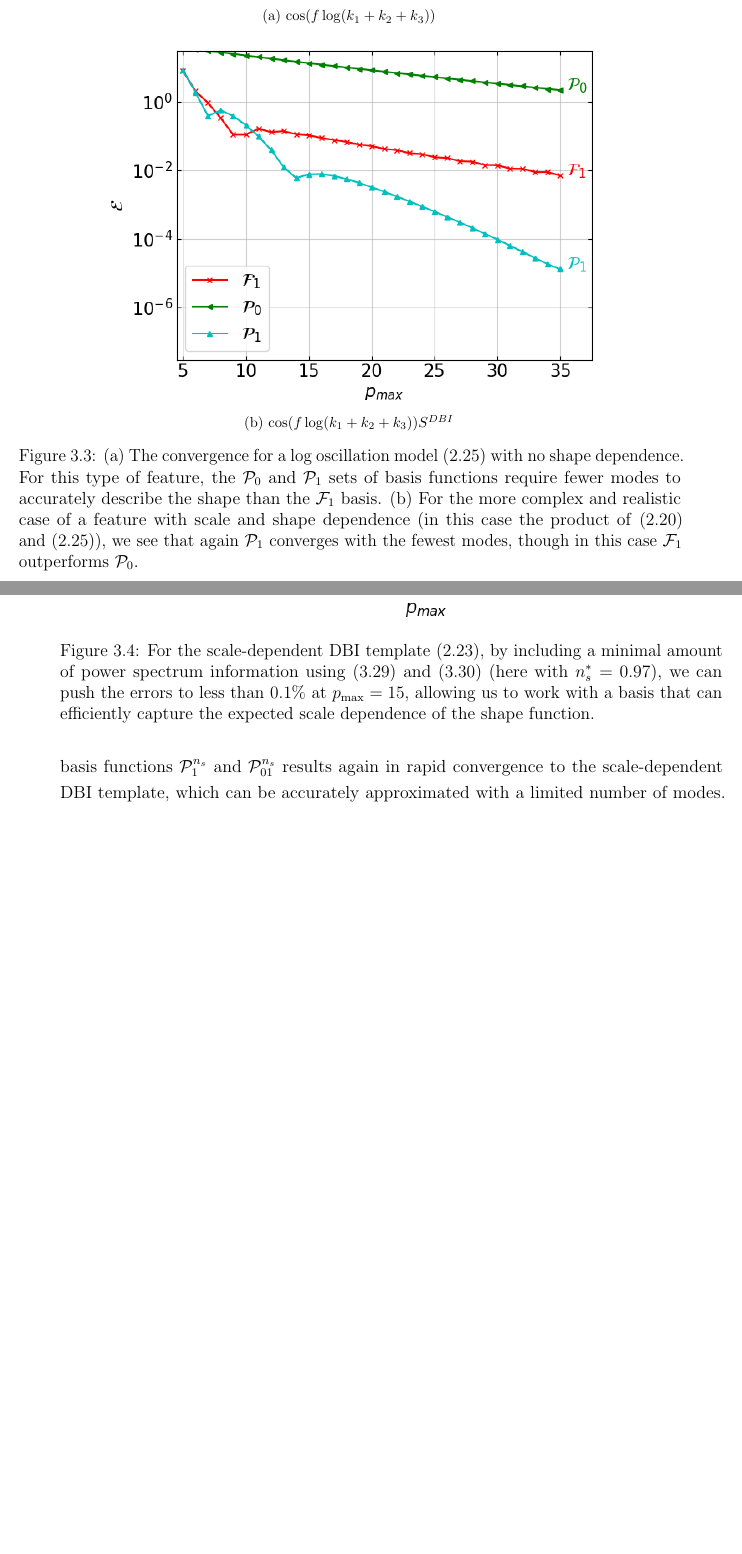
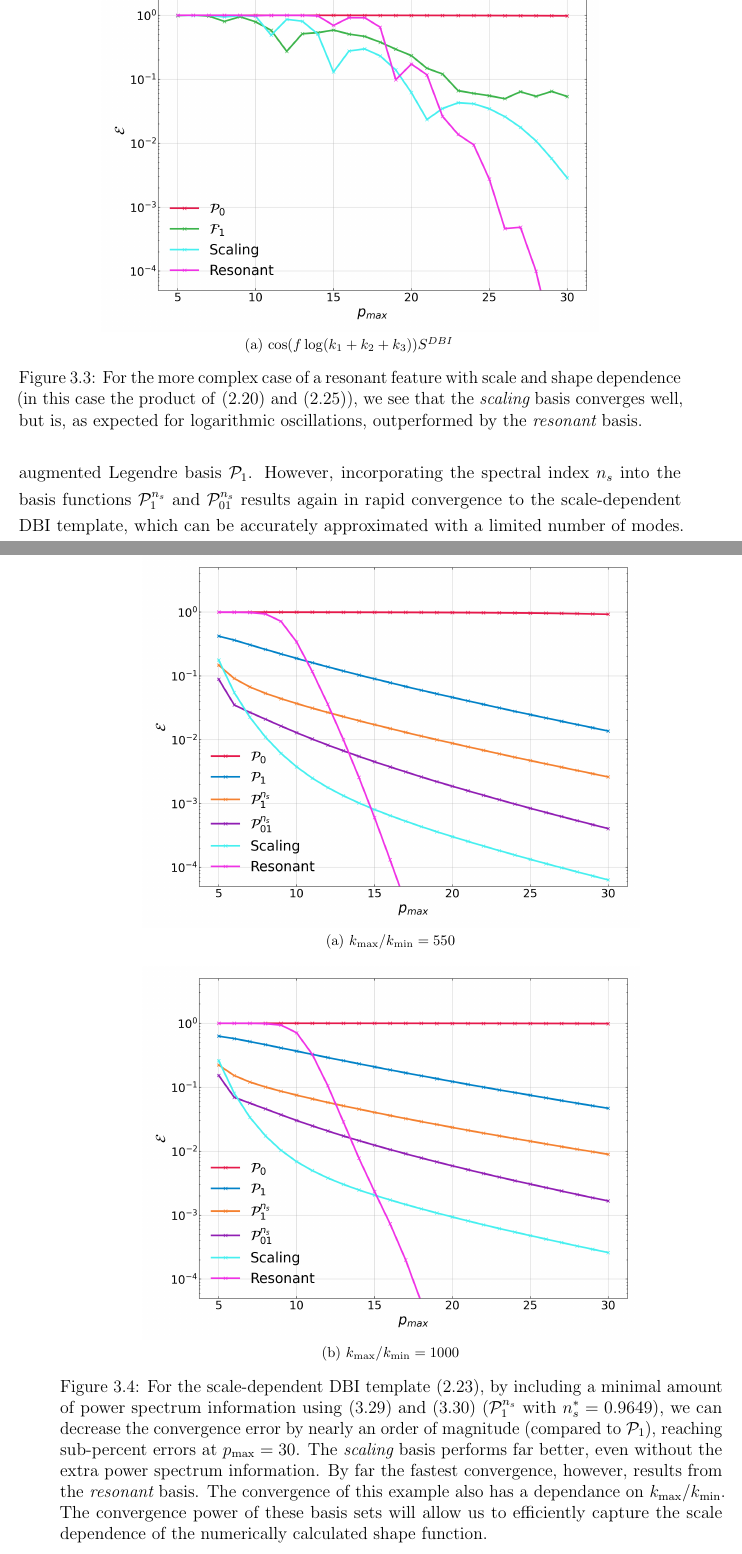
Before and after one commit to pc559/thesis, a LaTeX thesis (thesis.tex, which reads basis_chapter.tex, commands.sty): two parts of pages 86 and 87 of 138, joined at a grey line, cut so that both start at the same text, the shorter picture padded with empty space. Compiled offline with pdfLaTeX; a missing bibliography style is replaced by a similar one.

Commit message:
conv plots

```diff
--- a/basis_chapter.tex
+++ b/basis_chapter.tex
@@ -589,6 +595,6 @@ oscillation, $\Linvk$ always converges in the fewest modes.
     to accurately describe the shape. (b) However, moving to the more complex and realistic case of a
     feature with scale and shape dependence (in this case the product of~\eqref{dbi_shape}
-    and~\eqref{cos_shape}), we see that again $\Linvk$ converges with the fewest modes.
+    and~\eqref{cos_shape}), we see that again $\scalingbasis$ converges with the fewest modes.
     Note that before the expansion has fully converged, the fit on the tetrapyd
     can actually degrade slightly when the basis set is extended. This is an artifact
     of fitting on the cube and restricting~\eqref{relative_difference}
@@ -598,30 +605,40 @@ oscillation, $\Linvk$ always converges in the fewest modes.
 \end{figure}
 \begin{figure}[!pth]
 \centering     %%% not \center
-\subfloat[$\cos(f\log(k_1+k_2+k_3))$]{\label{fig:a}\includegraphics[width=.75\columnwidth]{plots/template_reconstruction_logosc2.png}}\\
-\subfloat[$\cos(f\log(k_1+k_2+k_3))S^{DBI}$]{\label{fig:a}\includegraphics[width=.75\columnwidth]{plots/template_reconstruction_DBI_logosc2.png}}
+%\subfloat[$\cos(f\log(k_1+k_2+k_3))$]{\label{fig:a}\includegraphics[width=.75\columnwidth]{plots/template_reconstruction_logosc2.png}}\\
+%\subfloat[$\cos(f\log(k_1+k_2+k_3))S^{DBI}$]{\label{fig:a}\includegraphics[width=.75\columnwidth]{plots/template_reconstruction_DBI_logosc2.png}}
+\subfloat[$\cos(f\log(k_1+k_2+k_3))S^{DBI}$]{\label{fig:a}\includegraphics[width=.75\columnwidth]{pmax_reduction_plots_1_1000/dbi_cos5_log.png}}
 \caption{
-    (a) The convergence for a log oscillation model~\eqref{ln_cos_shape} with no shape dependence.
-    For this type of feature, the $\Lbasic$ and $\Linvk$ sets of basis functions require fewer modes
-    to accurately describe the shape than the $\Finvk$ basis.
-    (b) For the more complex and realistic case of a
+    %(a) The convergence for a log oscillation model~\eqref{ln_cos_shape} with no shape dependence.
+    %For this type of feature, the $\Lbasic$ and $\Linvk$ sets of basis functions require fewer modes
+    %to accurately describe the shape than the $\Finvk$ basis.
+    %(b)
+    %For the more complex and realistic case of a
+    For the more complex case of a resonant
     feature with scale and shape dependence (in this case the product of~\eqref{dbi_shape}
-    and~\eqref{ln_cos_shape}), we see that again $\Linvk$ converges with the fewest modes,
-    though in this case $\Finvk$ outperforms $\Lbasic$.
+    and~\eqref{ln_cos_shape}), we see that the $\scalingbasis$ basis converges well,
+    but is, as expected for logarithmic oscillations, outperformed by the $\resobasis$ basis.
 }\label{fig:log_recon_osc_dbiosc}
 \end{figure}
 
 \begin{figure}[!pth]
 \centering
-\includegraphics[width=0.8\columnwidth]{plots/template_reconstruction_DBI_ns.png}
+%\includegraphics[width=0.8\columnwidth]{plots/template_reconstruction_DBI_ns.png}
+%\includegraphics[width=0.8\columnwidth]{pmax_reduction_plots_1_1000/dbi_scaling.png}
+\subfloat[$\kmax/\kmin=550$]{\label{fig:a}\includegraphics[width=.75\columnwidth]{pmax_reduction_plots_1_550/dbi_scaling.png}}\\
+\subfloat[$\kmax/\kmin=1000$]{\label{fig:b}\includegraphics[width=.75\columnwidth]{pmax_reduction_plots_1_1000/dbi_scaling.png}}\\
 \caption{
     For the scale-dependent DBI template~\eqref{dbi_ns_shape},
     by including a minimal amount of power spectrum information
-    using~\eqref{Lns_inv} and~\eqref{Lns_both} (here with
-    $n_s^{*}=0.97$), we can push the errors
-    to less than $0.1\%$ at $\Pmax=15$,
-    allowing us to work with a basis that can efficiently
-    capture the expected scale dependence of the shape function.
+    using~\eqref{Lns_inv} and~\eqref{Lns_both} ($\Lnsinv$ with
+    $n_s^{*}=0.9649$), we can decrease the convergence error
+    by nearly an order of magnitude (compared to $\Linvk$), reaching sub-percent errors at $\Pmax=30$.
+    The $\scalingbasis$ basis performs far better, even without the extra
+    power spectrum information.
+    By far the fastest convergence, however, results from the $\resobasis$ basis.
+    The convergence of this example also has a dependance on $\kmax/\kmin$.
+    The convergence power of these basis sets will allow us to efficiently
+    capture the scale dependence of the numerically calculated shape function.
     }\label{fig:recon_dbi_ns}
 \end{figure}
 
--- a/commands.sty
+++ b/commands.sty
@@ -17,6 +17,8 @@
 \newcommand{\Linvk}{\mathcal{P}_1}
 \newcommand{\Lnsinv}{\mathcal{P}^{n_s}_1}
 \newcommand{\Lnsboth}{\mathcal{P}^{n_s}_{01}}
+\newcommand{\scalingbasis}{\textit{scaling}}
+\newcommand{\resobasis}{\textit{resonant}}
 \newcommand{\Linvksq}{\mathcal{P}_2}
 \newcommand{\Lns}{\mathcal{P}^{n_s}_2}
 \newcommand{\Fbasic}{\mathcal{F}_0}
```
Also changed, not shown: pmax_reduction_plots_1_1000/cos15.png (added), pmax_reduction_plots_1_1000/dbi.png (added), pmax_reduction_plots_1_1000/dbi_cos15.png (added), pmax_reduction_plots_1_1000/dbi_cos5_log.png (added), pmax_reduction_plots_1_1000/dbi_scaling.png (added), pmax_reduction_plots_1_1000/malda.png (added), pmax_reduction_plots_1_550/dbi_scaling.png (added), basis_chapter.tex (17 more changed lines), 1 other file.
